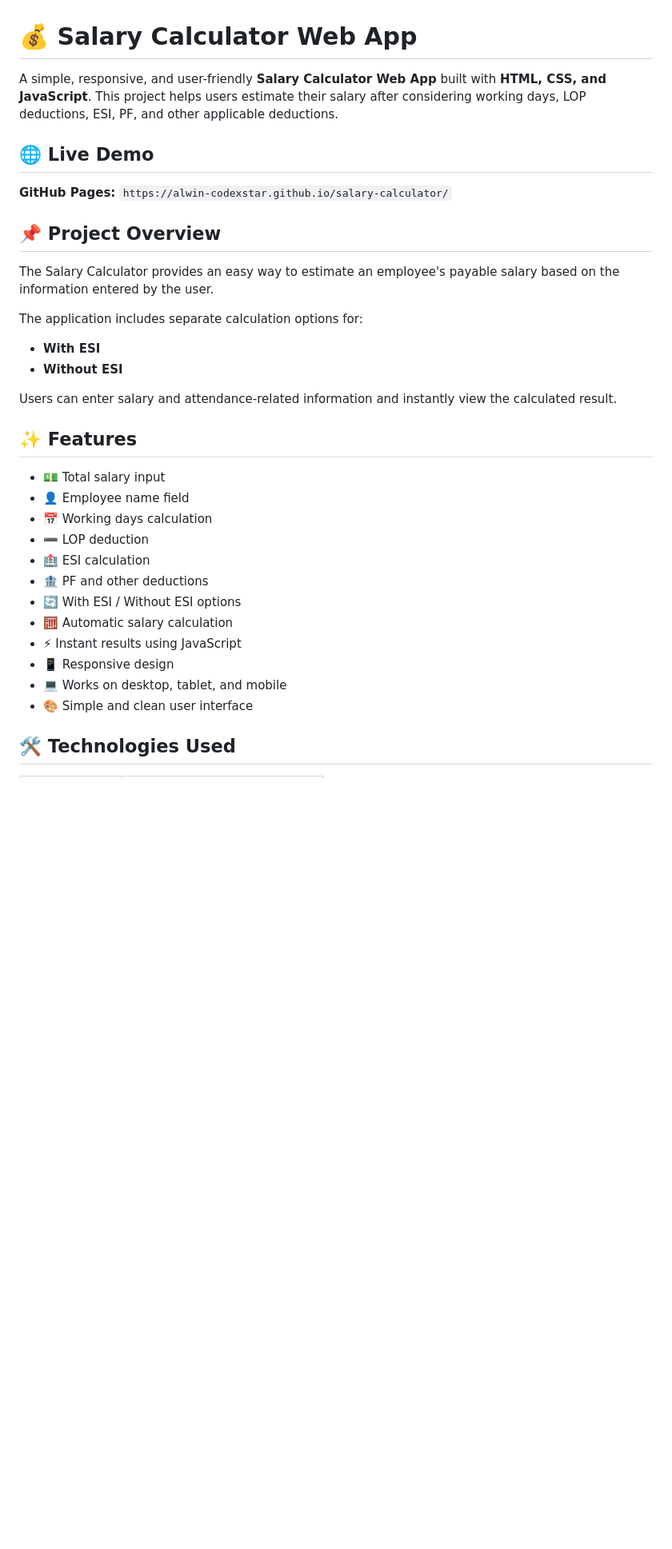
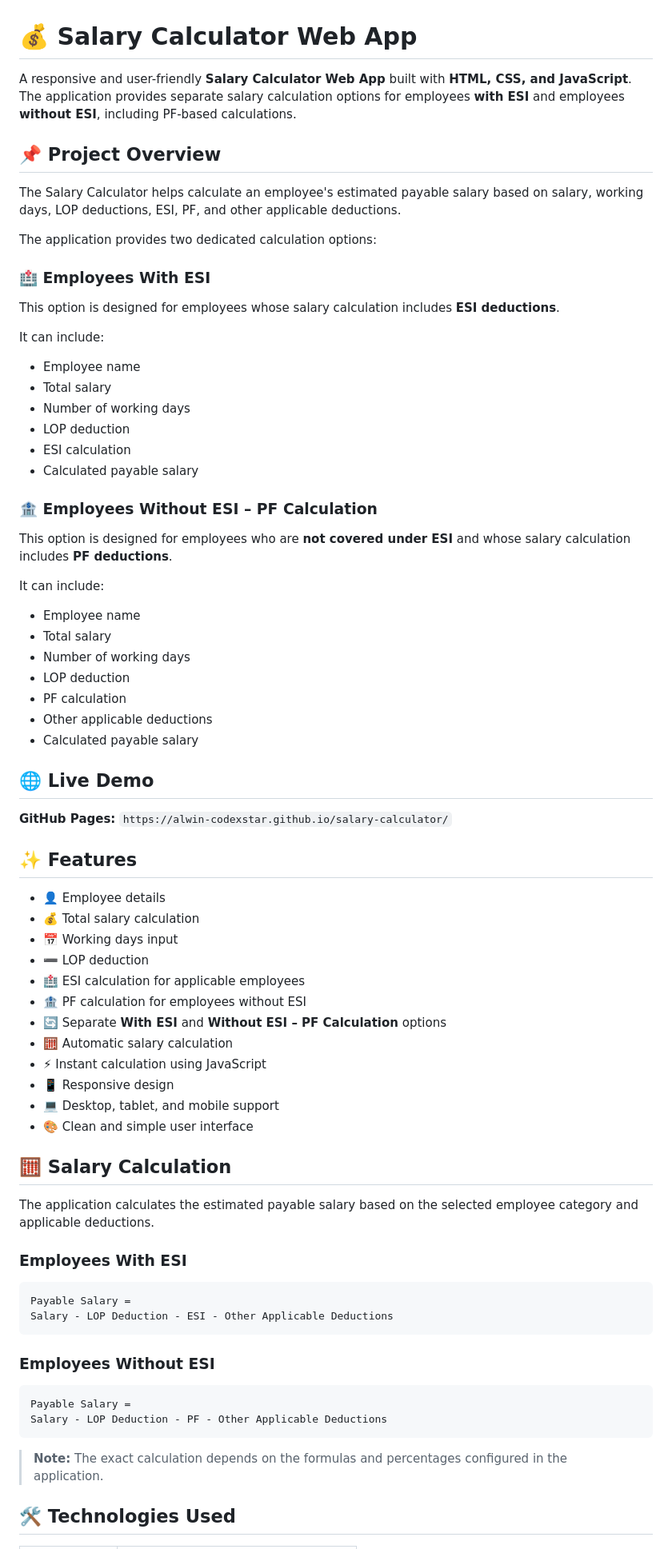
Before and after one commit to alwin-codexstar/salary-calculator, a Markdown page: README.md, the part around one of its changes. Shown at 80% size. Drawn GitHub-style; blank space fills up the shorter version.

Commit message:
Revise README for improved project description and usage
Updated README to enhance clarity and detail on salary calculation options, features, and usage instructions.

````diff
--- a/README.md
+++ b/README.md
@@ -1,37 +1,79 @@
 # 💰 Salary Calculator Web App
 
-A simple, responsive, and user-friendly **Salary Calculator Web App** built with **HTML, CSS, and JavaScript**. This project helps users estimate their salary after considering working days, LOP deductions, ESI, PF, and other applicable deductions.
+A responsive and user-friendly **Salary Calculator Web App** built with **HTML, CSS, and JavaScript**. The application provides separate salary calculation options for employees **with ESI** and employees **without ESI**, including PF-based calculations.
+
+## 📌 Project Overview
+
+The Salary Calculator helps calculate an employee's estimated payable salary based on salary, working days, LOP deductions, ESI, PF, and other applicable deductions.
+
+The application provides two dedicated calculation options:
+
+### 🏥 Employees With ESI
+
+This option is designed for employees whose salary calculation includes **ESI deductions**.
+
+It can include:
+
+* Employee name
+* Total salary
+* Number of working days
+* LOP deduction
+* ESI calculation
+* Calculated payable salary
+
+### 🏦 Employees Without ESI – PF Calculation
+
+This option is designed for employees who are **not covered under ESI** and whose salary calculation includes **PF deductions**.
+
+It can include:
+
+* Employee name
+* Total salary
+* Number of working days
+* LOP deduction
+* PF calculation
+* Other applicable deductions
+* Calculated payable salary
 
 ## 🌐 Live Demo
 
 **GitHub Pages:**
 `https://alwin-codexstar.github.io/salary-calculator/`
 
-## 📌 Project Overview
-
-The Salary Calculator provides an easy way to estimate an employee's payable salary based on the information entered by the user.
-
-The application includes separate calculation options for:
-
-* **With ESI**
-* **Without ESI**
-
-Users can enter salary and attendance-related information and instantly view the calculated result.
-
 ## ✨ Features
 
-* 💵 Total salary input
-* 👤 Employee name field
-* 📅 Working days calculation
+* 👤 Employee details
+* 💰 Total salary calculation
+* 📅 Working days input
 * ➖ LOP deduction
-* 🏥 ESI calculation
-* 🏦 PF and other deductions
-* 🔄 With ESI / Without ESI options
+* 🏥 ESI calculation for applicable employees
+* 🏦 PF calculation for employees without ESI
+* 🔄 Separate **With ESI** and **Without ESI – PF Calculation** options
 * 🧮 Automatic salary calculation
-* ⚡ Instant results using JavaScript
+* ⚡ Instant calculation using JavaScript
 * 📱 Responsive design
-* 💻 Works on desktop, tablet, and mobile
-* 🎨 Simple and clean user interface
+* 💻 Desktop, tablet, and mobile support
+* 🎨 Clean and simple user interface
+
+## 🧮 Salary Calculation
+
+The application calculates the estimated payable salary based on the selected employee category and applicable deductions.
+
+### Employees With ESI
+
+```text
+Payable Salary =
+Salary - LOP Deduction - ESI - Other Applicable Deductions
+```
+
+### Employees Without ESI
+
+```text
+Payable Salary =
+Salary - LOP Deduction - PF - Other Applicable Deductions
+```
+
+> **Note:** The exact calculation depends on the formulas and percentages configured in the application.
 
 ## 🛠️ Technologies Used
 
````
Also changed, not shown: other parts of README.md (+32 -46 lines).
